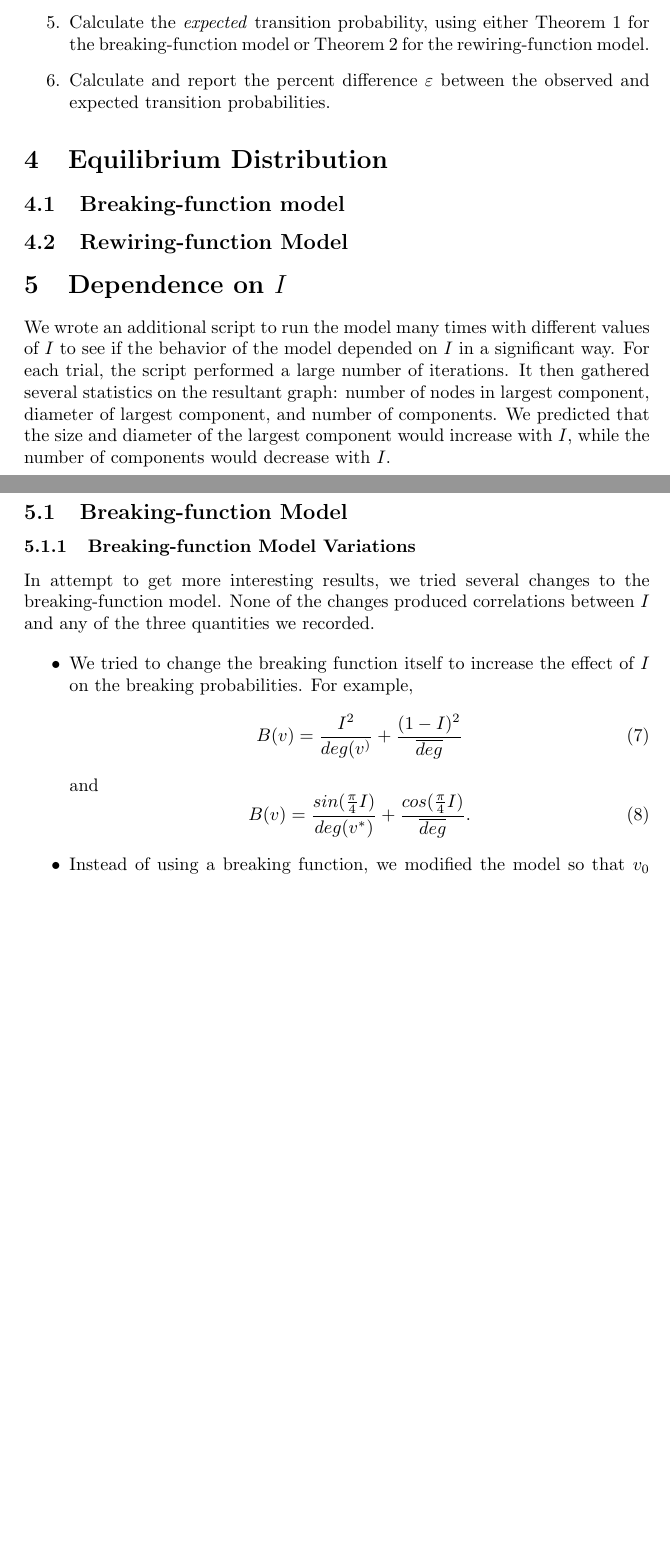
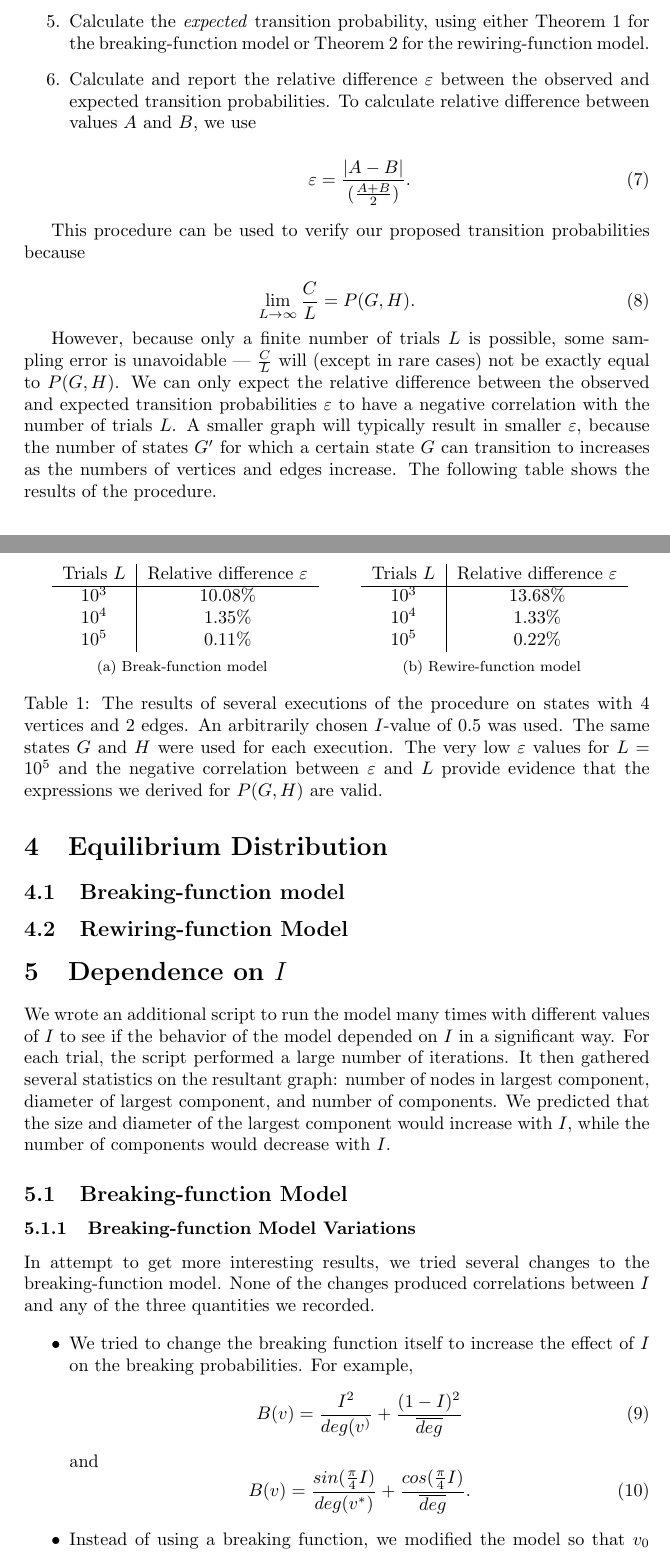
Before and after one commit to vitchyr/Research-in-Math, a LaTeX document (latex/I-model.tex): two parts of pages 5 and 6 of 6, joined at a grey line, cut so that both start at the same text, the shorter picture padded with empty space. Compiled offline with pdfLaTeX.

Commit message:
Verification of flux results section

```diff
--- a/latex/I-model.tex
+++ b/latex/I-model.tex
@@ -189,8 +189,46 @@ We implemented the two models in the Python programming language. To test our pr
 
  \item Calculate the \emph{expected} transition probability, using either Theorem \ref{thm:breaking-trans-prob} for the breaking-function model or Theorem \ref{thm:rewiring-trans-prob} for the rewiring-function model.
 
- \item Calculate and report the percent difference $\varepsilon$ between the observed and expected transition probabilities.
+ \item Calculate and report the relative difference $\varepsilon$ between the observed and expected transition probabilities. To calculate relative difference between values $A$ and $B$, we use
+
+ \begin{equation}
+  \varepsilon = \frac{|A - B|}{(\frac{A + B}{2})}.
+ \end{equation}
+
 \end{enumerate}
+
+This procedure can be used to verify our proposed transition probabilities because
+
+\begin{equation}
+ \lim_{L \to \infty} \frac{C}{L} = P(G, H).
+\end{equation}
+
+However, because only a finite number of trials $L$ is possible, some sampling error is unavoidable --- $\frac{C}{L}$ will (except in rare cases) not be exactly equal to $P(G, H)$. We can only expect the relative difference between the observed and expected transition probabilities $\varepsilon$ to have a negative correlation with the number of trials $L$. A smaller graph will typically result in smaller $\varepsilon$, because the number of states $G'$ for which a certain state $G$ can transition to increases as the numbers of vertices and edges increase. The following table shows the results of the procedure.
+
+\begin{table}[ht]
+\centering
+\subfloat[Break-function model]{
+\begin{tabular}{c | c}
+Trials $L$ & Relative difference $\varepsilon$ \\
+\hline
+ $10^3$ & 10.08\% \\
+ $10^4$ & 1.35\% \\
+ $10^5$ & 0.11\% \\
+\end{tabular}}
+\qquad
+\subfloat[Rewire-function model]{
+\begin{tabular}{c | c}
+ Trials $L$ & Relative difference $\varepsilon$ \\
+\hline
+ $10^3$ & 13.68\% \\
+ $10^4$ & 1.33\% \\
+ $10^5$ & 0.22\% \\
+\end{tabular}}
+\caption{The results of several executions of the procedure on states with 4 vertices and 2 edges. An arbitrarily chosen $I$-value of $0.5$ was used. The same states $G$ and $H$ were used for each execution. The very low $\varepsilon$ values for $L = 10^5$ and the negative correlation between $\varepsilon$ and $L$ provide evidence that the expressions we derived for $P(G, H)$ are valid.}
+\end{table}
+
+
+
 
 \section{Equilibrium Distribution}
 
```
